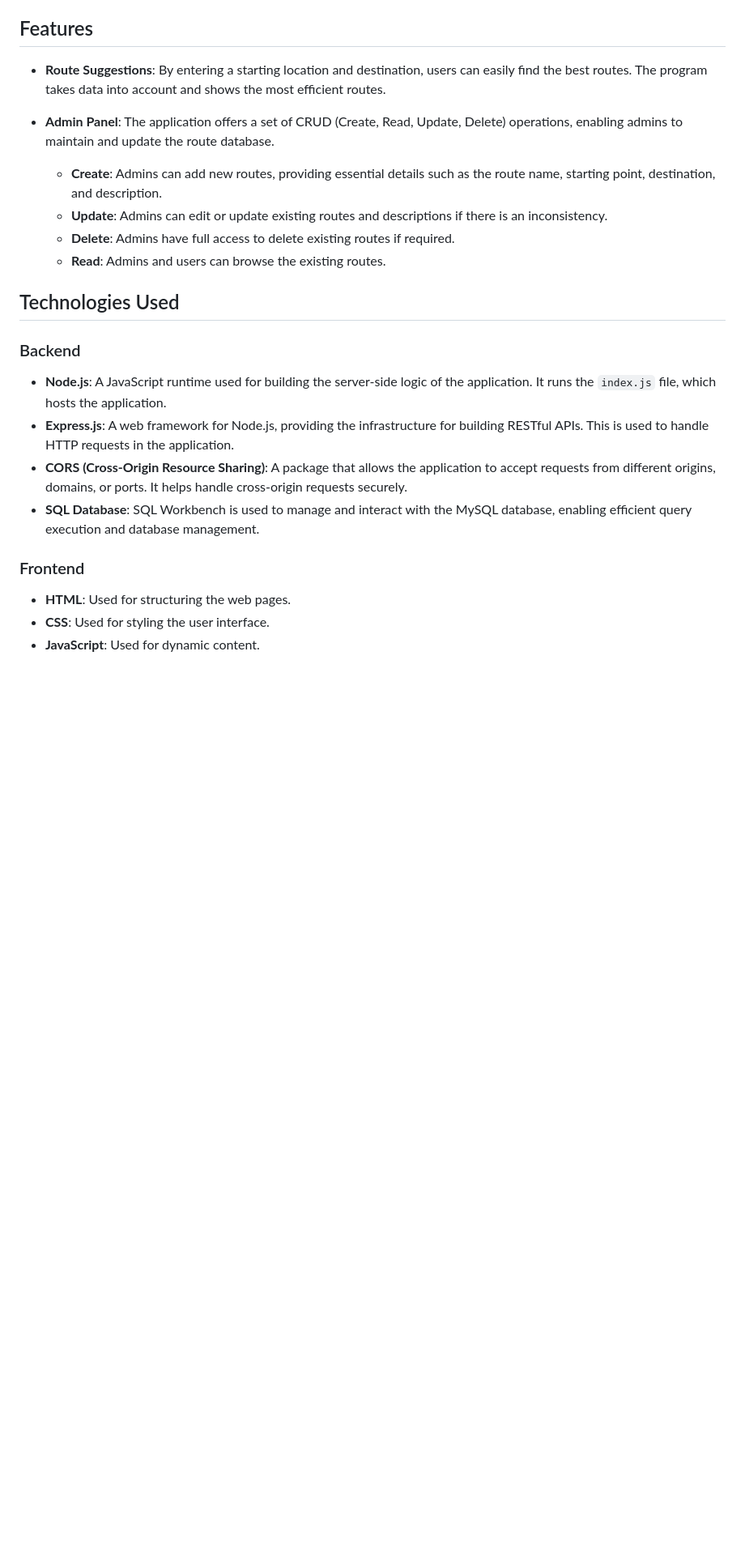
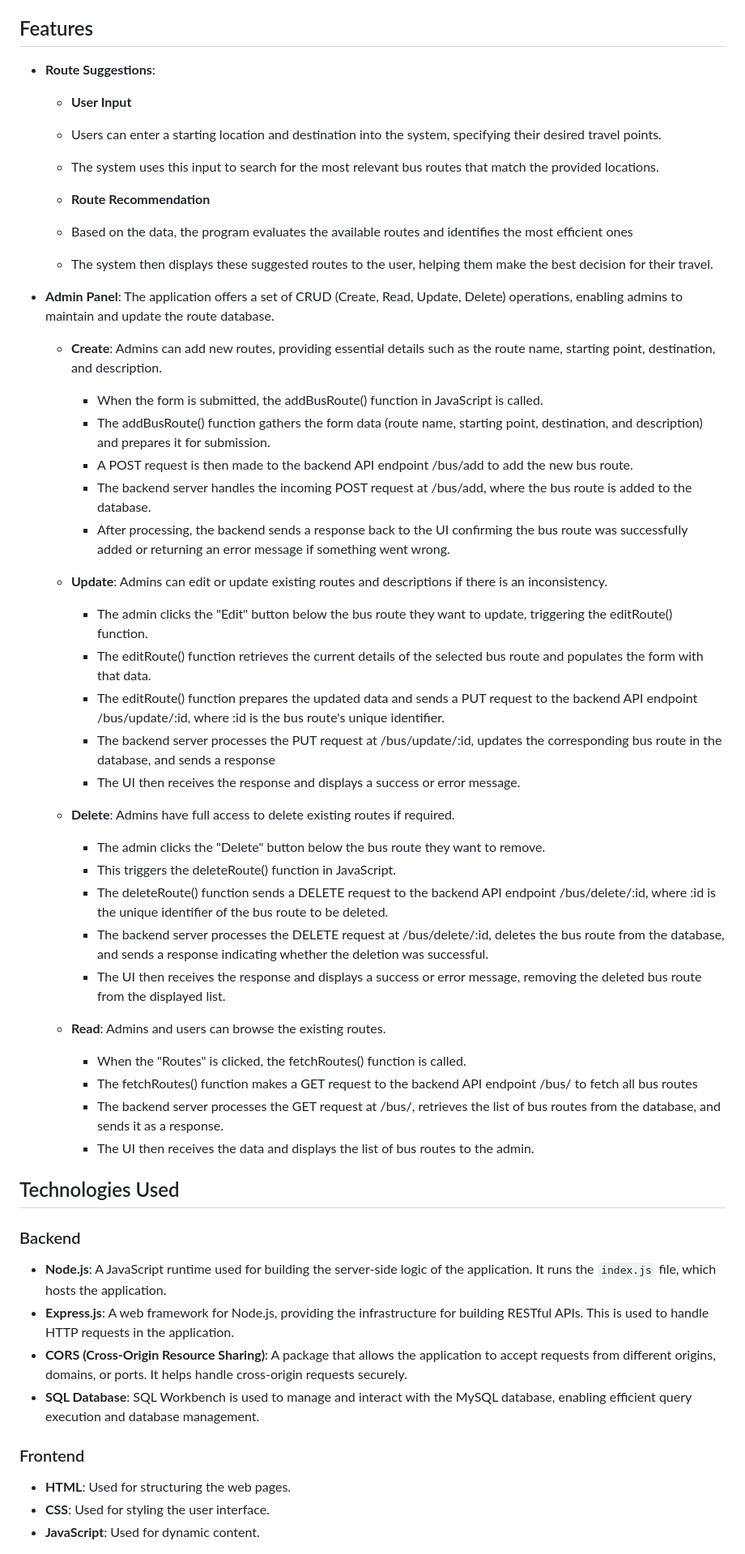
Before and after one commit to MohammeddJaveed/infoSystemProgramming, a Markdown page: README.md, the part around one of its changes. Shown at 81% size. GitHub-like rendering; blank space fills up the shorter version.

Commit message:
updated ReadmeFile

```diff
--- a/README.md
+++ b/README.md
@@ -6,23 +6,56 @@ The **Best Route Project** is a web application that helps users find the most e
 
 ## Features
 
-- **Route Suggestions**: By entering a starting location and destination, users can easily find the best routes. The program takes data into account and shows the most efficient routes.
+- **Route Suggestions**:
+  - **User Input**
+   - Users can enter a starting location and destination into the system, specifying their desired travel points.
+   - The system uses this input to search for the most relevant bus routes that match the provided locations.
+
+  - **Route Recommendation**
+   - Based on the data, the program evaluates the available routes and identifies the most efficient ones
+   - The system then displays these suggested routes to the user, helping them make the best decision for their travel.
 
 - **Admin Panel**: The application offers a set of CRUD (Create, Read, Update, Delete) operations, enabling admins to maintain and update the route database.
-    - **Create**: Admins can add new routes, providing essential details such as the route name, starting point, destination, and description.
-    - **Update**: Admins can edit or update existing routes and descriptions if there is an inconsistency.
-    - **Delete**: Admins have full access to delete existing routes if required.
-    - **Read**: Admins and users can browse the existing routes.
+
+  - **Create**: Admins can add new routes, providing essential details such as the route name, starting point, destination, and description.
+
+    - When the form is submitted, the addBusRoute() function in JavaScript is called.
+    - The addBusRoute() function gathers the form data (route name, starting point, destination, and description) and prepares it for submission.
+    - A POST request is then made to the backend API endpoint /bus/add to add the new bus route.
+    - The backend server handles the incoming POST request at /bus/add, where the bus route is added to the database.
+    - After processing, the backend sends a response back to the UI confirming the bus route was successfully added or returning an error message if something went wrong.
+
+  - **Update**: Admins can edit or update existing routes and descriptions if there is an inconsistency.
+    - The admin clicks the "Edit" button below the bus route they want to update, triggering the editRoute() function.
+    - The editRoute() function retrieves the current details of the selected bus route and populates the form with that data.
+    - The editRoute() function prepares the updated data and sends a PUT request to the backend API endpoint /bus/update/:id, where :id is the bus route's unique identifier.
+    - The backend server processes the PUT request at /bus/update/:id, updates the corresponding bus route in the database, and sends a response
+    - The UI then receives the response and displays a success or error message.
+
+  - **Delete**: Admins have full access to delete existing routes if required.
+    - The admin clicks the "Delete" button below the bus route they want to remove.
+    - This triggers the deleteRoute() function in JavaScript.
+    - The deleteRoute() function sends a DELETE request to the backend API endpoint /bus/delete/:id, where :id is the unique identifier of the bus route to be deleted.
+    - The backend server processes the DELETE request at /bus/delete/:id, deletes the bus route from the database, and sends a response indicating whether the deletion was successful.
+    - The UI then receives the response and displays a success or error message, removing the deleted bus route from the displayed list.
+
+  - **Read**: Admins and users can browse the existing routes.
+    - When the "Routes" is clicked, the fetchRoutes() function is called.
+    - The fetchRoutes() function makes a GET request to the backend API endpoint /bus/ to fetch all bus routes
+    - The backend server processes the GET request at /bus/, retrieves the list of bus routes from the database, and sends it as a response.
+    - The UI then receives the data and displays the list of bus routes to the admin.
 
 ## Technologies Used
 
 ### Backend
+
 - **Node.js**: A JavaScript runtime used for building the server-side logic of the application. It runs the `index.js` file, which hosts the application.
 - **Express.js**: A web framework for Node.js, providing the infrastructure for building RESTful APIs. This is used to handle HTTP requests in the application.
 - **CORS (Cross-Origin Resource Sharing)**: A package that allows the application to accept requests from different origins, domains, or ports. It helps handle cross-origin requests securely.
 - **SQL Database**: SQL Workbench is used to manage and interact with the MySQL database, enabling efficient query execution and database management.
 
 ### Frontend
+
 - **HTML**: Used for structuring the web pages.
 - **CSS**: Used for styling the user interface.
 - **JavaScript**: Used for dynamic content.
```
Also changed, not shown: other parts of README.md (+3 -3 lines).
